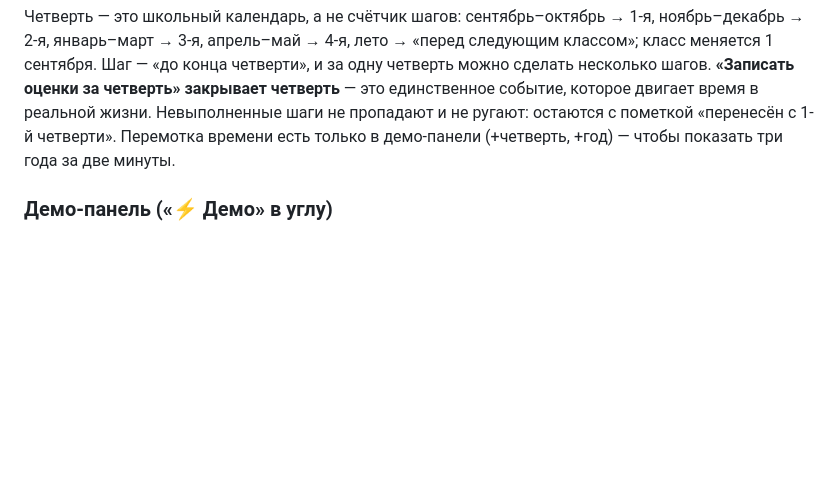
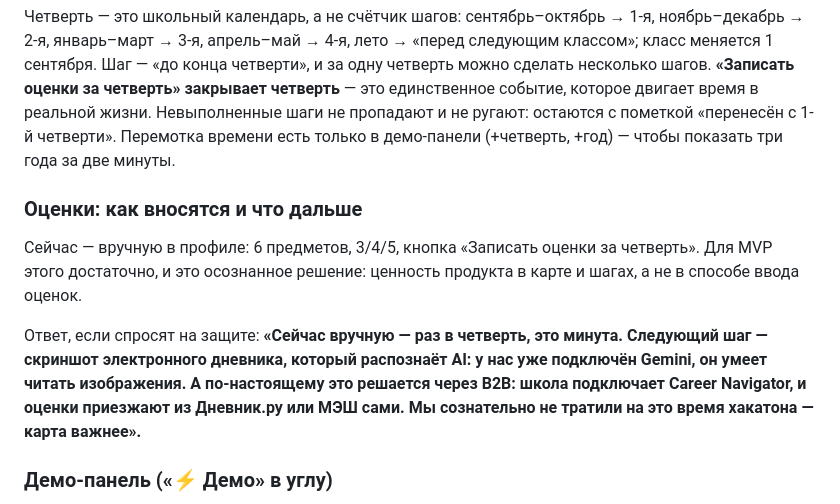
Before and after one commit to nasolyah/career-navigator, a Markdown page: career-navigator.md, the part around the change. Drawn GitHub-style; blank space fills up the shorter version.

Commit message:
Документация: ответ про ввод оценок и роадмап
Co-Authored-By: Claude Opus 5 <noreply@anthropic.com>

```diff
--- a/career-navigator.md
+++ b/career-navigator.md
@@ -185,6 +185,12 @@ _(в работе)_
 
 Четверть — это школьный календарь, а не счётчик шагов: сентябрь–октябрь → 1-я, ноябрь–декабрь → 2-я, январь–март → 3-я, апрель–май → 4-я, лето → «перед следующим классом»; класс меняется 1 сентября. Шаг — «до конца четверти», и за одну четверть можно сделать несколько шагов. **«Записать оценки за четверть» закрывает четверть** — это единственное событие, которое двигает время в реальной жизни. Невыполненные шаги не пропадают и не ругают: остаются с пометкой «перенесён с 1-й четверти». Перемотка времени есть только в демо-панели (+четверть, +год) — чтобы показать три года за две минуты.
 
+### Оценки: как вносятся и что дальше
+
+Сейчас — вручную в профиле: 6 предметов, 3/4/5, кнопка «Записать оценки за четверть». Для MVP этого достаточно, и это осознанное решение: ценность продукта в карте и шагах, а не в способе ввода оценок.
+
+Ответ, если спросят на защите: **«Сейчас вручную — раз в четверть, это минута. Следующий шаг — скриншот электронного дневника, который распознаёт AI: у нас уже подключён Gemini, он умеет читать изображения. А по-настоящему это решается через B2B: школа подключает Career Navigator, и оценки приезжают из Дневник.ру или МЭШ сами. Мы сознательно не тратили на это время хакатона — карта важнее».**
+
 ### Демо-панель («⚡ Демо» в углу)
 
 Для защиты — «перемотка времени»: заполнить за Даню и собрать карту → прошёл шаг → оценки → новый интерес → сбросить. Показывает три года за две минуты. Использует те же механики, что и профиль, — просто без ручного ввода.
```
